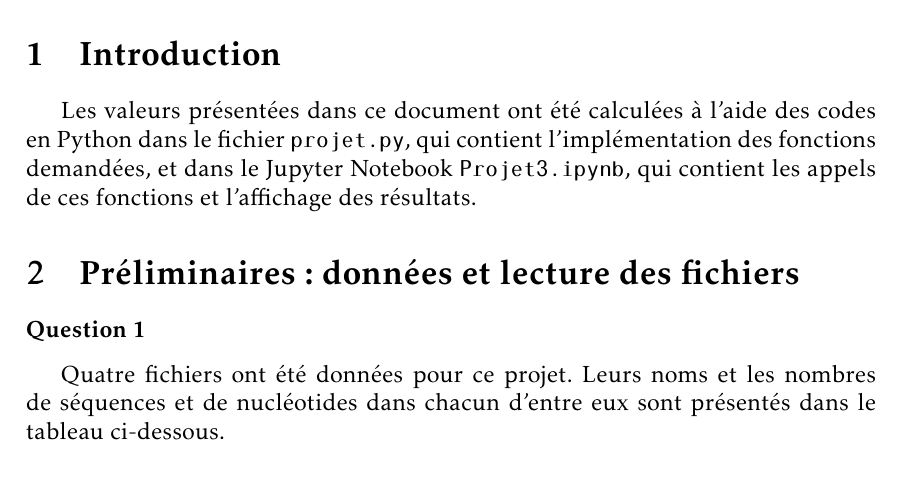
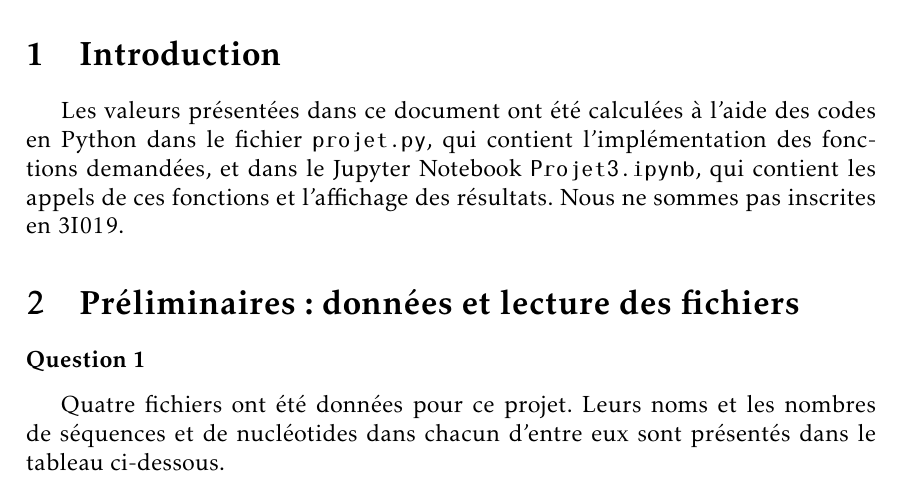
Before and after one commit to arianacarnielli/3I005, a LaTeX document (Projet 3/Rapport/rapport.tex): part of page 1 of 13, cut so that both start at the same text. Compiled offline with pdfLaTeX.

Commit message:
fin du projet3, petits changements

```diff
--- a/Projet 3/Rapport/rapport.tex
+++ b/Projet 3/Rapport/rapport.tex
@@ -266,7 +266,7 @@
 
 \section{Introduction}
 
-Les valeurs présentées dans ce document ont été calculées à l'aide des codes en Python dans le fichier \verb@projet.py@, qui contient l'implémentation des fonctions demandées, et dans le Jupyter Notebook \verb@Projet3.ipynb@, qui contient les appels de ces fonctions et l'affichage des résultats.
+Les valeurs présentées dans ce document ont été calculées à l'aide des codes en Python dans le fichier \verb@projet.py@, qui contient l'implémentation des fonctions demandées, et dans le Jupyter Notebook \verb@Projet3.ipynb@, qui contient les appels de ces fonctions et l'affichage des résultats. Nous ne sommes pas inscrites en 3I019.
 
 \section{Préliminaires : données et lecture des fichiers}
 \label{SecPreliminaires}
```
Also changed, not shown: 3 other files.
